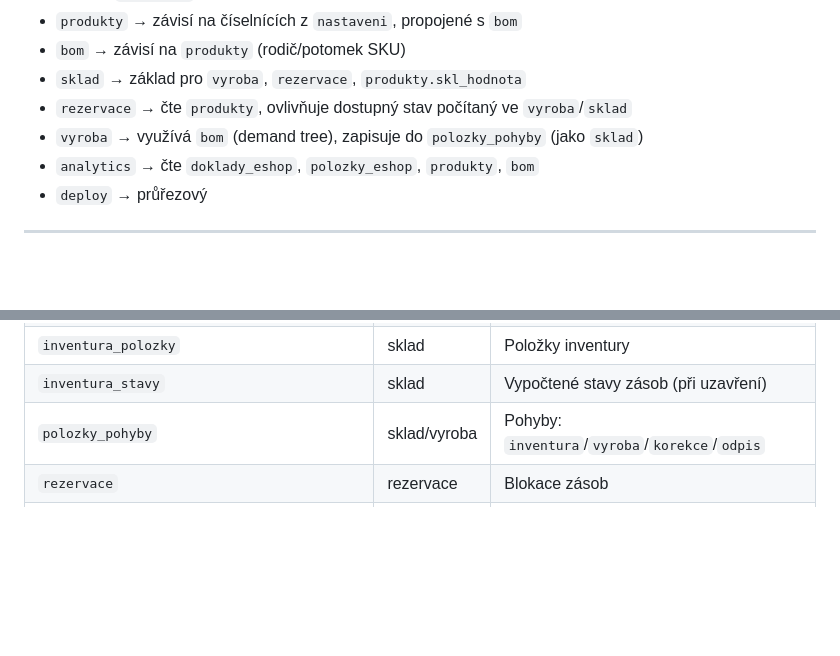
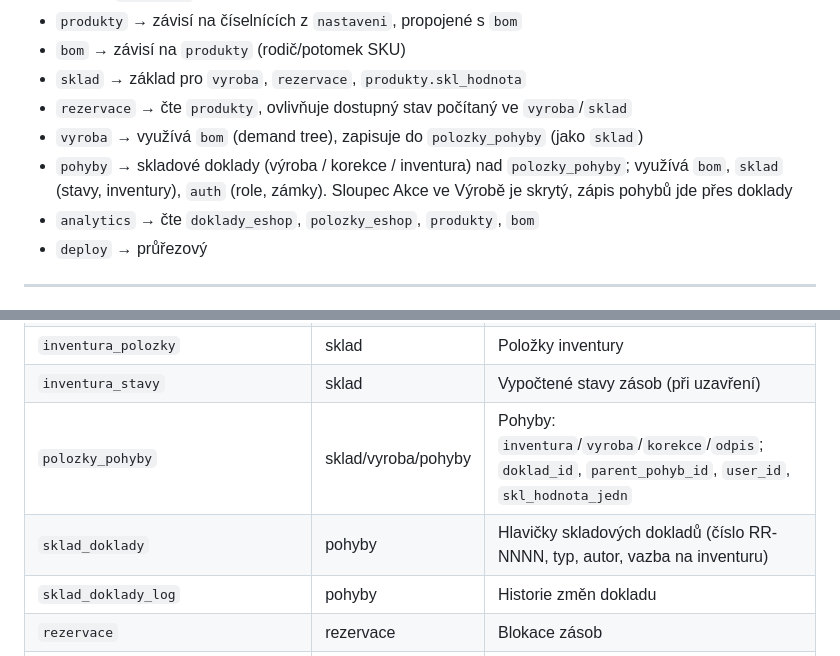
Before and after one commit to libor-sloupensky/GWvyroba-sklady, a Markdown page: modules/ARCHITECTURE.md, 2 parts joined by grey strips. GitHub-like rendering; blank space fills up the shorter version.

Commit message:
Kontext: ARCHITECTURE.md – modul pohyby a tabulky skladových dokladů
Co-Authored-By: Claude Fable 5.1 <noreply@anthropic.com>

```diff
--- a/modules/ARCHITECTURE.md
+++ b/modules/ARCHITECTURE.md
@@ -70,6 +70,7 @@ Cílová skupina: interní tým (admin/superadmin/user). Aplikace je privátní,
 - `sklad` → základ pro `vyroba`, `rezervace`, `produkty.skl_hodnota`
 - `rezervace` → čte `produkty`, ovlivňuje dostupný stav počítaný ve `vyroba`/`sklad`
 - `vyroba` → využívá `bom` (demand tree), zapisuje do `polozky_pohyby` (jako `sklad`)
+- `pohyby` → skladové doklady (výroba / korekce / inventura) nad `polozky_pohyby`; využívá `bom`, `sklad` (stavy, inventury), `auth` (role, zámky). Sloupec Akce ve Výrobě je skrytý, zápis pohybů jde přes doklady
 - `analytics` → čte `doklady_eshop`, `polozky_eshop`, `produkty`, `bom`
 - `deploy` → průřezový
 
@@ -132,7 +133,9 @@ gworm/
 | `inventury` | sklad | Inventury (otevřená/zavřená) |
 | `inventura_polozky` | sklad | Položky inventury |
 | `inventura_stavy` | sklad | Vypočtené stavy zásob (při uzavření) |
-| `polozky_pohyby` | sklad/vyroba | Pohyby: `inventura`/`vyroba`/`korekce`/`odpis` |
+| `polozky_pohyby` | sklad/vyroba/pohyby | Pohyby: `inventura`/`vyroba`/`korekce`/`odpis`; `doklad_id`, `parent_pohyb_id`, `user_id`, `skl_hodnota_jedn` |
+| `sklad_doklady` | pohyby | Hlavičky skladových dokladů (číslo RR-NNNN, typ, autor, vazba na inventuru) |
+| `sklad_doklady_log` | pohyby | Historie změn dokladu |
 | `rezervace` | rezervace | Blokace zásob |
 | `nastaveni_rady`, `nastaveni_ignorovane_polozky`, `nastaveni_global` | nastaveni | Řady dokladů, ignorované SKU vzory, globální parametry |
 | `ai_prompts` | analytics | Uložené AI SQL favorit queries |
```
